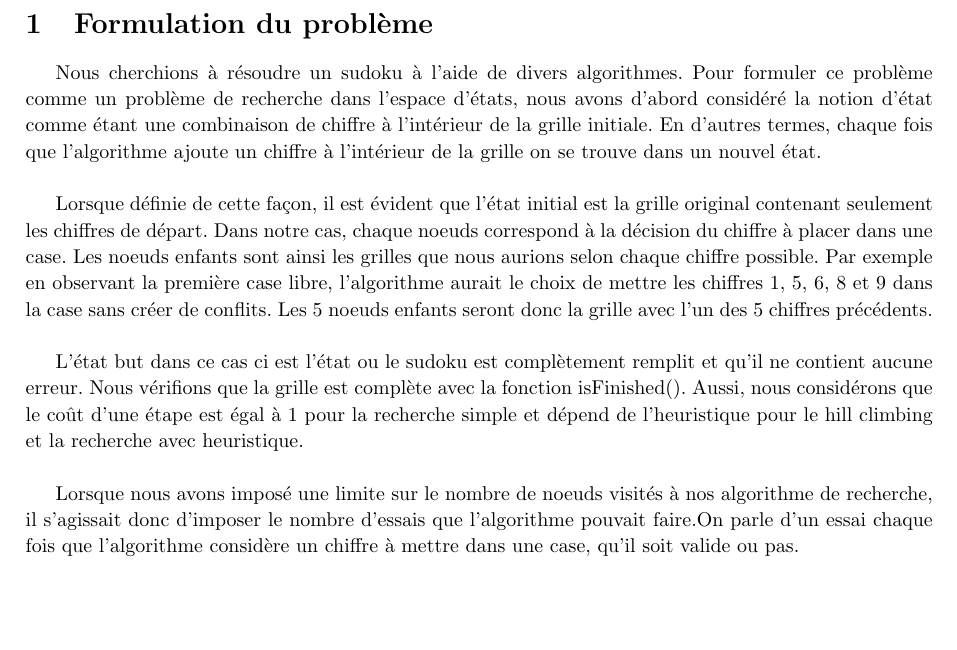
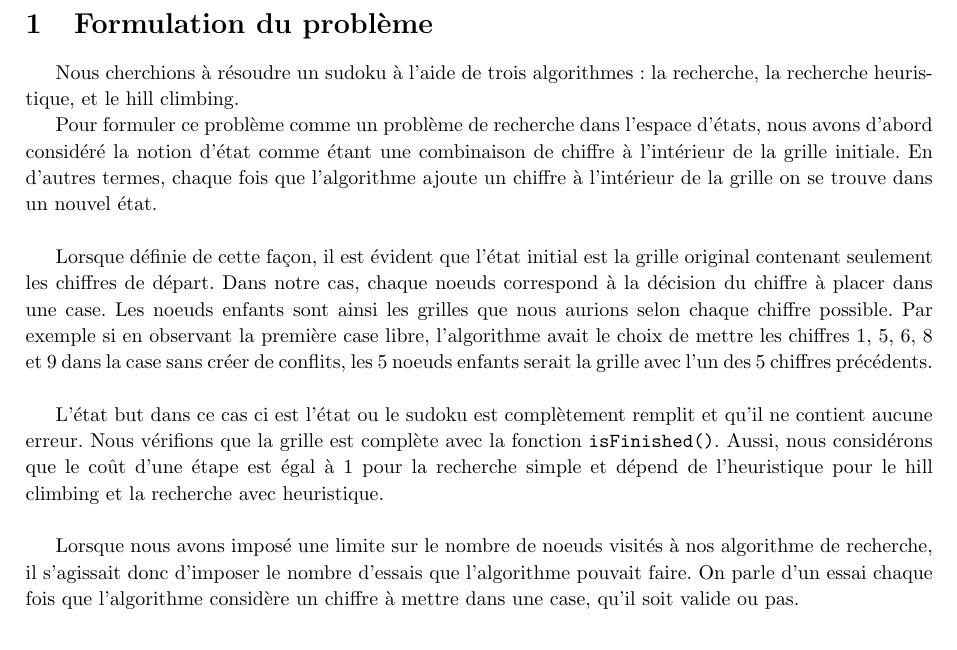
Before and after one commit to PierreGe/Sudoku, a LaTeX document (rapport/rapport.tex): part of page 3 of 9, cut so that both start at the same text, the shorter picture padded with empty space. Compiled offline with pdfLaTeX.

Commit message:
[ref] rapport

```diff
--- a/rapport/rapport.tex
+++ b/rapport/rapport.tex
@@ -40,13 +40,15 @@
 
 
 \section{Formulation du problème}
-Nous cherchions à résoudre un sudoku à l'aide de divers algorithmes. Pour formuler ce problème comme un problème de recherche dans l'espace d'états, nous avons d'abord considéré la notion d'état comme étant une combinaison de chiffre à l'intérieur de la grille initiale. En d'autres termes, chaque fois que l'algorithme ajoute un chiffre à l'intérieur de la grille on se trouve dans un nouvel état. \\
+Nous cherchions à résoudre un sudoku à l'aide de trois algorithmes : la recherche, la recherche heuristique, et le hill climbing.
 
-Lorsque définie de cette façon, il est évident que l'état initial est la grille original contenant seulement les chiffres de départ. Dans notre cas, chaque noeuds correspond à la décision du chiffre à placer dans une case. Les noeuds enfants sont ainsi les grilles que nous aurions selon chaque chiffre possible. Par exemple en observant la première case libre, l'algorithme aurait le choix de mettre les chiffres 1, 5, 6, 8 et 9 dans la case sans créer de conflits. Les 5 noeuds enfants seront donc la grille avec l'un des 5 chiffres précédents. \\
+Pour formuler ce problème comme un problème de recherche dans l'espace d'états, nous avons d'abord considéré la notion d'état comme étant une combinaison de chiffre à l'intérieur de la grille initiale. En d'autres termes, chaque fois que l'algorithme ajoute un chiffre à l'intérieur de la grille on se trouve dans un nouvel état. \\
 
-L'état but dans ce cas ci est l'état ou le sudoku est complètement remplit et qu'il ne contient aucune erreur. Nous vérifions que la grille est complète avec la fonction isFinished(). Aussi, nous considérons que le coût d'une étape est égal à 1 pour la recherche simple et dépend de l'heuristique pour le hill climbing et la recherche avec heuristique.\\
+Lorsque définie de cette façon, il est évident que l'état initial est la grille original contenant seulement les chiffres de départ. Dans notre cas, chaque noeuds correspond à la décision du chiffre à placer dans une case. Les noeuds enfants sont ainsi les grilles que nous aurions selon chaque chiffre possible. Par exemple si en observant la première case libre, l'algorithme avait le choix de mettre les chiffres 1, 5, 6, 8 et 9 dans la case sans créer de conflits, les 5 noeuds enfants serait la grille avec l'un des 5 chiffres précédents. \\
 
-Lorsque nous avons imposé une limite sur le nombre de noeuds visités à nos algorithme de recherche, il s'agissait donc d'imposer le nombre d'essais que l'algorithme pouvait faire.On parle d'un essai chaque fois que l'algorithme considère un chiffre à mettre dans une case, qu'il soit valide ou pas.
+L'état but dans ce cas ci est l'état ou le sudoku est complètement remplit et qu'il ne contient aucune erreur. Nous vérifions que la grille est complète avec la fonction \verb|isFinished()|. Aussi, nous considérons que le coût d'une étape est égal à 1 pour la recherche simple et dépend de l'heuristique pour le hill climbing et la recherche avec heuristique.\\
+
+Lorsque nous avons imposé une limite sur le nombre de noeuds visités à nos algorithme de recherche, il s'agissait donc d'imposer le nombre d'essais que l'algorithme pouvait faire. On parle d'un essai chaque fois que l'algorithme considère un chiffre à mettre dans une case, qu'il soit valide ou pas.
 
 \section{Search}
 \subsection{Implémentation}
```
